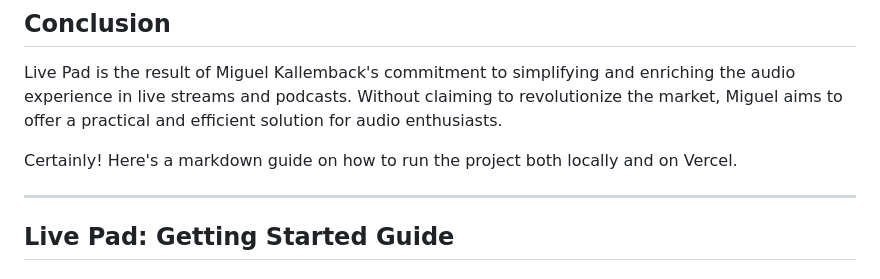
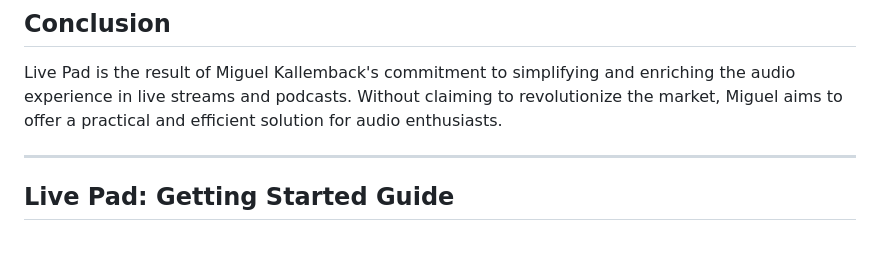
Before and after one commit to aloproducao/pad-dj-for-lives, a Markdown page: README.md, the part around the change. Rendered like a GitHub page; blank space fills up the shorter version.

```diff
--- a/README.md
+++ b/README.md
@@ -25,7 +25,6 @@ In a world dominated by digital content, small details can turn a regular live s
 
 Live Pad is the result of Miguel Kallemback's commitment to simplifying and enriching the audio experience in live streams and podcasts. Without claiming to revolutionize the market, Miguel aims to offer a practical and efficient solution for audio enthusiasts.
 
-Certainly! Here's a markdown guide on how to run the project both locally and on Vercel.
 
 ---
 
```
